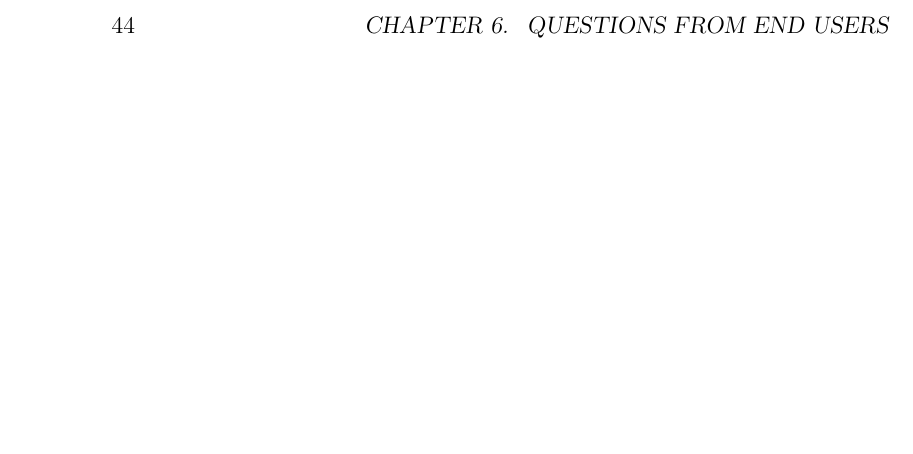
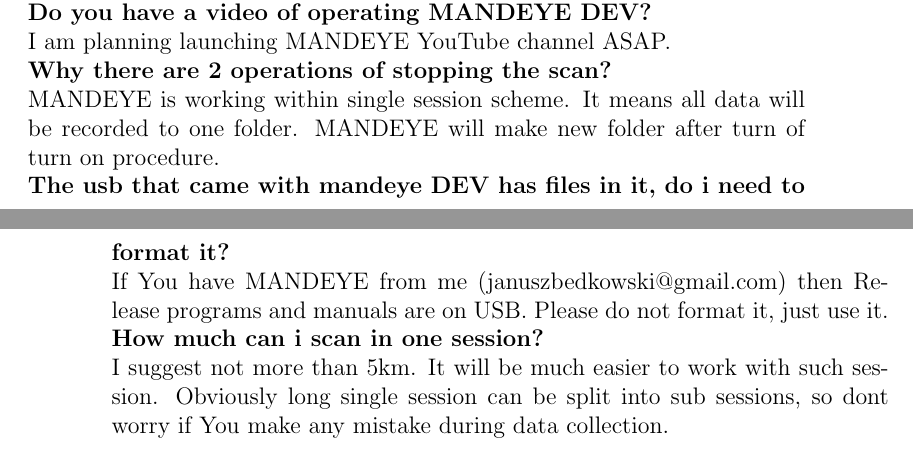
Before and after one commit to MapsHD/HDMapping, a LaTeX thesis (doc/manual/manual.tex, which reads doc/manual/TeX_files/Q_and_A.tex): part of page 48 of 48 before the commit and two parts of pages 47 and 48 of 48 after it, the two joined at a grey line, cut at the place of the change, the shorter picture padded with empty space. Compiled offline with pdfLaTeX.

Commit message:
imroved manual to v0.37

```diff
--- a/doc/manual/TeX_files/Q_and_A.tex
+++ b/doc/manual/TeX_files/Q_and_A.tex
@@ -15,4 +15,12 @@
 \textbf{Can the sensor change height while recording?}\\
 Yes.\\
 \textbf{Why first scan is blurry?}\\
-You should follow \url{https://github.com/JanuszBedkowski/mandeye_controller/blob/main/doc/manual/manual_v0_2/mandeye_dev_manual_v0_2.pdf} - section 2.2 turn on continous scanning (MANDEYE DEV/PRO)
+You should follow \url{https://github.com/JanuszBedkowski/mandeye_controller/blob/main/doc/manual/manual_v0_2/mandeye_dev_manual_v0_2.pdf} - section 2.2 turn on continous scanning (MANDEYE DEV/PRO)\\
+\textbf{Do you have a video of operating MANDEYE DEV?}\\
+I am planning launching MANDEYE YouTube channel ASAP.\\
+\textbf{Why there are 2 operations of stopping the scan?}\\
+MANDEYE is working within single session scheme. It means all data will be recorded to one folder. MANDEYE will make new folder after turn of turn on procedure.\\
+\textbf{The usb that came with mandeye DEV has files in it, do i need to format it?}\\
+If You have MANDEYE from me (januszbedkowski@gmail.com) then Release programs and manuals are on USB. Please do not format it, just use it.\\
+\textbf{How much can i scan in one session?}\\
+I suggest not more than 5km. It will be much easier to work with such session. Obviously long single session can be split into sub sessions, so dont worry if You make any mistake during data collection.\\
```
Also changed, not shown: doc/manual/TeX_files/lidar_odometry.tex (+3 -1 lines), doc/manual/manual.tex (+1 -1 lines).
